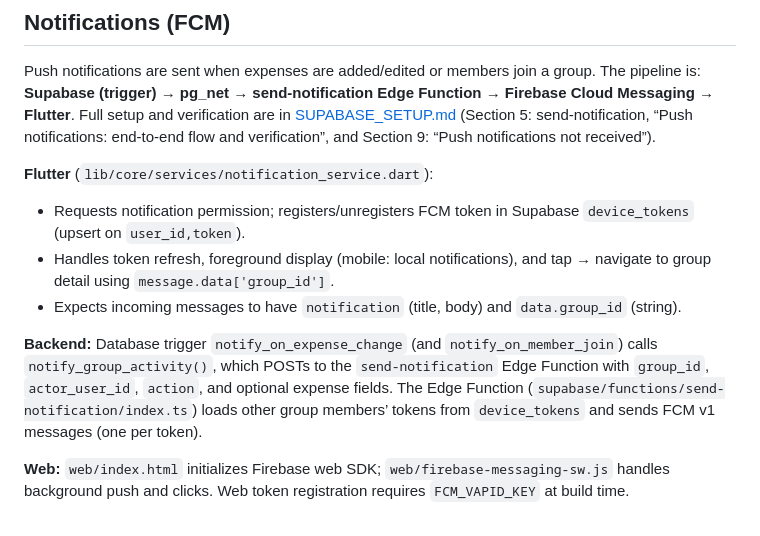
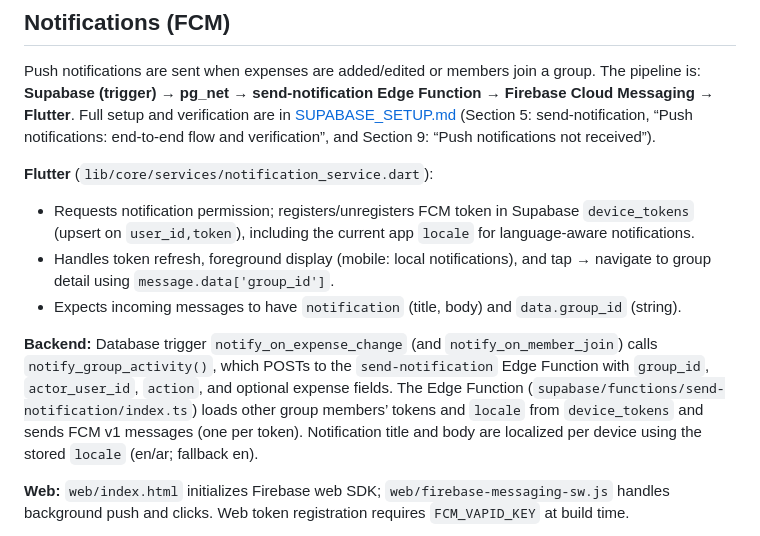
Before and after one commit to Zyzto/Hisab, a Markdown page: docs/CODEBASE.md, the part around one of its changes. GitHub-like rendering.

```diff
--- a/docs/CODEBASE.md
+++ b/docs/CODEBASE.md
@@ -112,11 +112,11 @@ Push notifications are sent when expenses are added/edited or members join a gro
 
 **Flutter** (`lib/core/services/notification_service.dart`):
 
-- Requests notification permission; registers/unregisters FCM token in Supabase `device_tokens` (upsert on `user_id,token`).
+- Requests notification permission; registers/unregisters FCM token in Supabase `device_tokens` (upsert on `user_id,token`), including the current app `locale` for language-aware notifications.
 - Handles token refresh, foreground display (mobile: local notifications), and tap → navigate to group detail using `message.data['group_id']`.
 - Expects incoming messages to have `notification` (title, body) and `data.group_id` (string).
 
-**Backend:** Database trigger `notify_on_expense_change` (and `notify_on_member_join`) calls `notify_group_activity()`, which POSTs to the `send-notification` Edge Function with `group_id`, `actor_user_id`, `action`, and optional expense fields. The Edge Function (`supabase/functions/send-notification/index.ts`) loads other group members’ tokens from `device_tokens` and sends FCM v1 messages (one per token).
+**Backend:** Database trigger `notify_on_expense_change` (and `notify_on_member_join`) calls `notify_group_activity()`, which POSTs to the `send-notification` Edge Function with `group_id`, `actor_user_id`, `action`, and optional expense fields. The Edge Function (`supabase/functions/send-notification/index.ts`) loads other group members’ tokens and `locale` from `device_tokens` and sends FCM v1 messages (one per token). Notification title and body are localized per device using the stored `locale` (en/ar; fallback en).
 
 **Web:** `web/index.html` initializes Firebase web SDK; `web/firebase-messaging-sw.js` handles background push and clicks. Web token registration requires `FCM_VAPID_KEY` at build time.
 
```
Also changed, not shown: other parts of docs/CODEBASE.md (+14 -0 lines).
